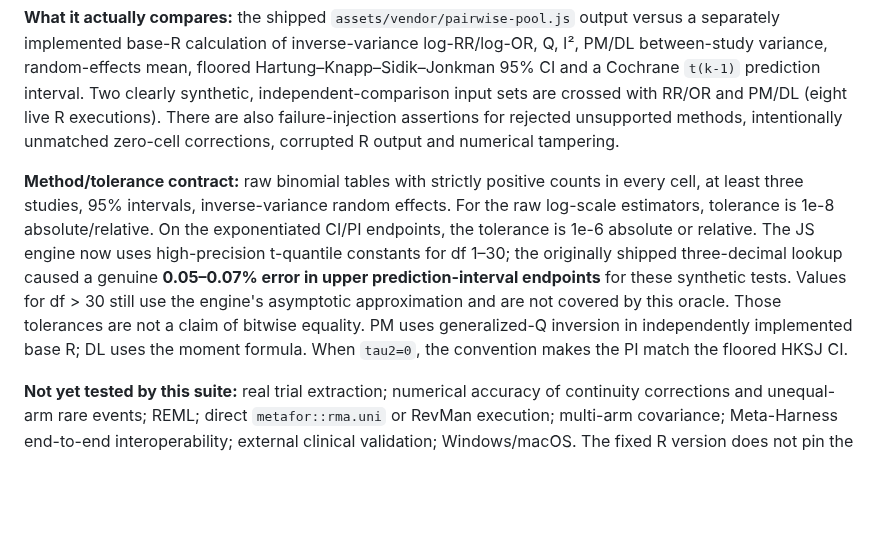
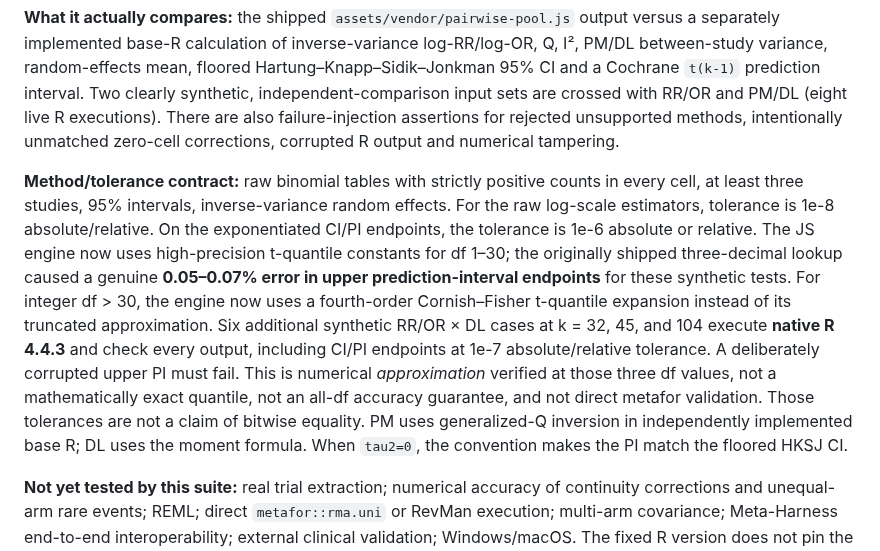
Before and after one commit to mahmood726-cyber/rapidmeta-kit, a Markdown page: oracle-tests/README.md, the part around the change. Drawn GitHub-style; blank space fills up the shorter version.

Commit message:
Document method-matched high-df R oracle scope and approximation limits

```diff
--- a/oracle-tests/README.md
+++ b/oracle-tests/README.md
@@ -10,7 +10,7 @@ python -m unittest discover -s oracle-tests -p 'test_*.py' -v
 
 **What it actually compares:** the shipped `assets/vendor/pairwise-pool.js` output versus a separately implemented base-R calculation of inverse-variance log-RR/log-OR, Q, I², PM/DL between-study variance, random-effects mean, floored Hartung–Knapp–Sidik–Jonkman 95% CI and a Cochrane `t(k-1)` prediction interval. Two clearly synthetic, independent-comparison input sets are crossed with RR/OR and PM/DL (eight live R executions). There are also failure-injection assertions for rejected unsupported methods, intentionally unmatched zero-cell corrections, corrupted R output and numerical tampering.
 
-**Method/tolerance contract:** raw binomial tables with strictly positive counts in every cell, at least three studies, 95% intervals, inverse-variance random effects. For the raw log-scale estimators, tolerance is 1e-8 absolute/relative. On the exponentiated CI/PI endpoints, the tolerance is 1e-6 absolute or relative. The JS engine now uses high-precision t-quantile constants for df 1–30; the originally shipped three-decimal lookup caused a genuine **0.05–0.07% error in upper prediction-interval endpoints** for these synthetic tests. Values for df > 30 still use the engine's asymptotic approximation and are not covered by this oracle. Those tolerances are not a claim of bitwise equality. PM uses generalized-Q inversion in independently implemented base R; DL uses the moment formula. When `tau2=0`, the convention makes the PI match the floored HKSJ CI.
+**Method/tolerance contract:** raw binomial tables with strictly positive counts in every cell, at least three studies, 95% intervals, inverse-variance random effects. For the raw log-scale estimators, tolerance is 1e-8 absolute/relative. On the exponentiated CI/PI endpoints, the tolerance is 1e-6 absolute or relative. The JS engine now uses high-precision t-quantile constants for df 1–30; the originally shipped three-decimal lookup caused a genuine **0.05–0.07% error in upper prediction-interval endpoints** for these synthetic tests. For integer df > 30, the engine now uses a fourth-order Cornish–Fisher t-quantile expansion instead of its truncated approximation. Six additional synthetic RR/OR × DL cases at k = 32, 45, and 104 execute **native R 4.4.3** and check every output, including CI/PI endpoints at 1e-7 absolute/relative tolerance. A deliberately corrupted upper PI must fail. This is numerical *approximation* verified at those three df values, not a mathematically exact quantile, not an all-df accuracy guarantee, and not direct metafor validation. Those tolerances are not a claim of bitwise equality. PM uses generalized-Q inversion in independently implemented base R; DL uses the moment formula. When `tau2=0`, the convention makes the PI match the floored HKSJ CI.
 
 **Not yet tested by this suite:** real trial extraction; numerical accuracy of continuity corrections and unequal-arm rare events; REML; direct `metafor::rma.uni` or RevMan execution; multi-arm covariance; Meta-Harness end-to-end interoperability; external clinical validation; Windows/macOS. The fixed R version does not pin the operating-system image to a digest; the Ubuntu runner image may change. Report these as **NOT TESTED**. Do not compare these cases to `metafor` results obtained with `test="knha"` without first matching the floor convention.
 
```
